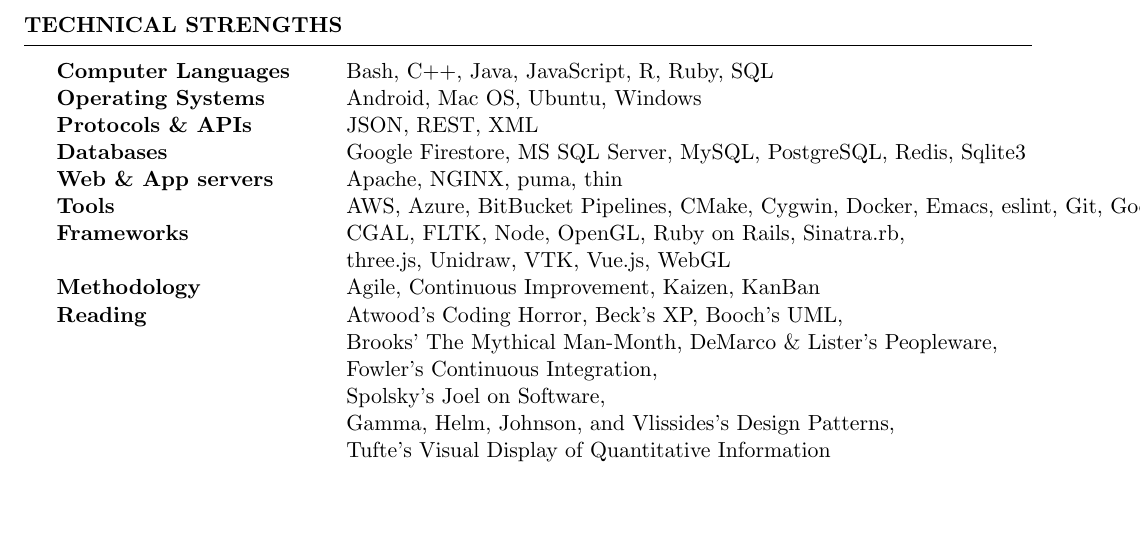
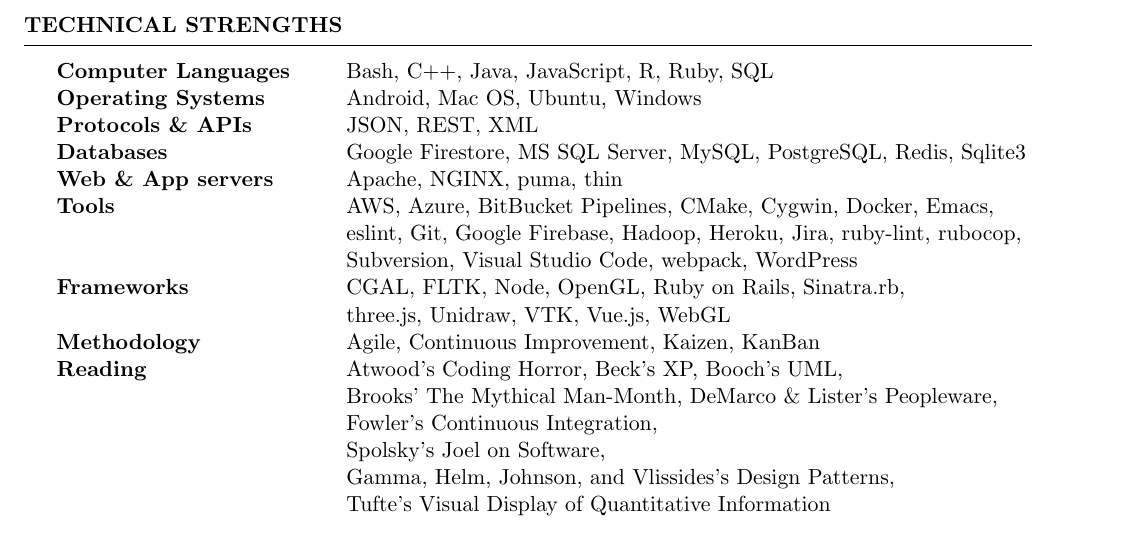
Before and after one commit to terryg/resume, a LaTeX CV (resume.tex): part of page 2 of 2, cut so that both start at the same text, the shorter picture padded with empty space. Compiled offline with pdfLaTeX.

Commit message:
Fix layout

```diff
--- a/resume.tex
+++ b/resume.tex
@@ -78,7 +78,9 @@
 Protocols \& APIs & JSON, REST, XML \\
 Databases & Google Firestore, MS SQL Server, MySQL, PostgreSQL, Redis, Sqlite3 \\
 Web \& App servers & Apache, NGINX, puma, thin \\
-Tools & AWS, Azure, BitBucket Pipelines, CMake, Cygwin, Docker, Emacs, eslint, Git, Google Firebase, Hadoop, Heroku, Jira, ruby-lint, rubocop, Subversion, Visual Studio Code, webpack, WordPress \\
+Tools & AWS, Azure, BitBucket Pipelines, CMake, Cygwin, Docker, Emacs, \\
+ & eslint, Git, Google Firebase, Hadoop, Heroku, Jira, ruby-lint, rubocop, \\
+ & Subversion, Visual Studio Code, webpack, WordPress \\
 Frameworks & CGAL, FLTK, Node, OpenGL, Ruby on Rails, Sinatra.rb, \\
  & three.js, Unidraw, VTK, Vue.js, WebGL \\
 Methodology & Agile, Continuous Improvement, Kaizen, KanBan \\
```
